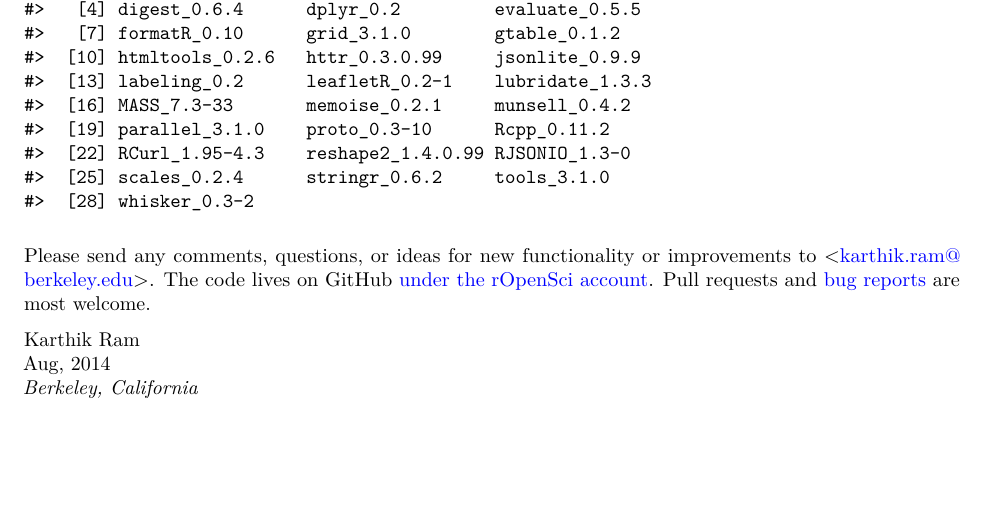
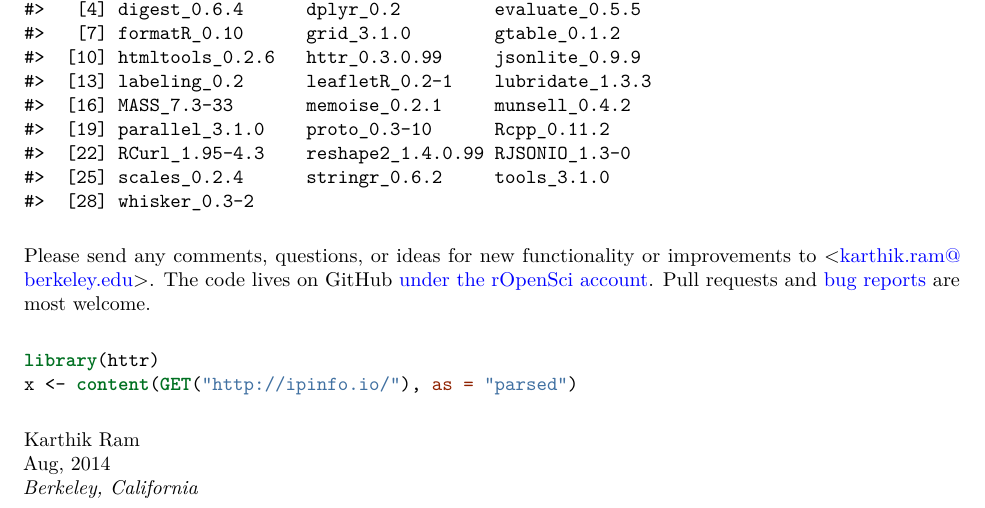
Before and after one commit to ropensci-archive/ecoengine, an R Markdown document (inst/Using_ecoengine.Rmd): part of page 15 of 15, cut so that both start at the same text, the shorter picture padded with empty space. The pictures show the output file inst/Using_ecoengine.pdf that the author committed with the source.

Commit message:
Updated vignette

````diff
--- a/inst/Using_ecoengine.Rmd
+++ b/inst/Using_ecoengine.Rmd
@@ -320,6 +320,11 @@ sessionInfo()
 
 Please send any comments, questions, or ideas for new functionality or improvements to <[karthik.ram@berkeley.edu](karthik.ram@berkeley.edu)>. The code lives on GitHub [under the rOpenSci account](https://github.com/ropensci/ecoengine). Pull requests and [bug reports](https://github.com/ropensci/ecoengine/issues?state=open) are most welcome.
 
+```{r location}
+library(httr)
+x <- content(GET("http://ipinfo.io/"), as = "parsed")
+```
+
  Karthik Ram
  `r library(lubridate); as.character(month(now(), label = TRUE))`, `r library(lubridate); year(now())`
- _`r library(httr); gsub("\\n", "", content(GET("http://ipinfo.io/city"), as = "text"))`, `r library(httr); gsub("\\n", "", content(GET("http://ipinfo.io/region"), as = "text"))`_
+ _`r x$city`, `r x$region`_
````
Also changed, not shown: inst/Using_ecoengine.md, inst/Using_ecoengine.pdf.
